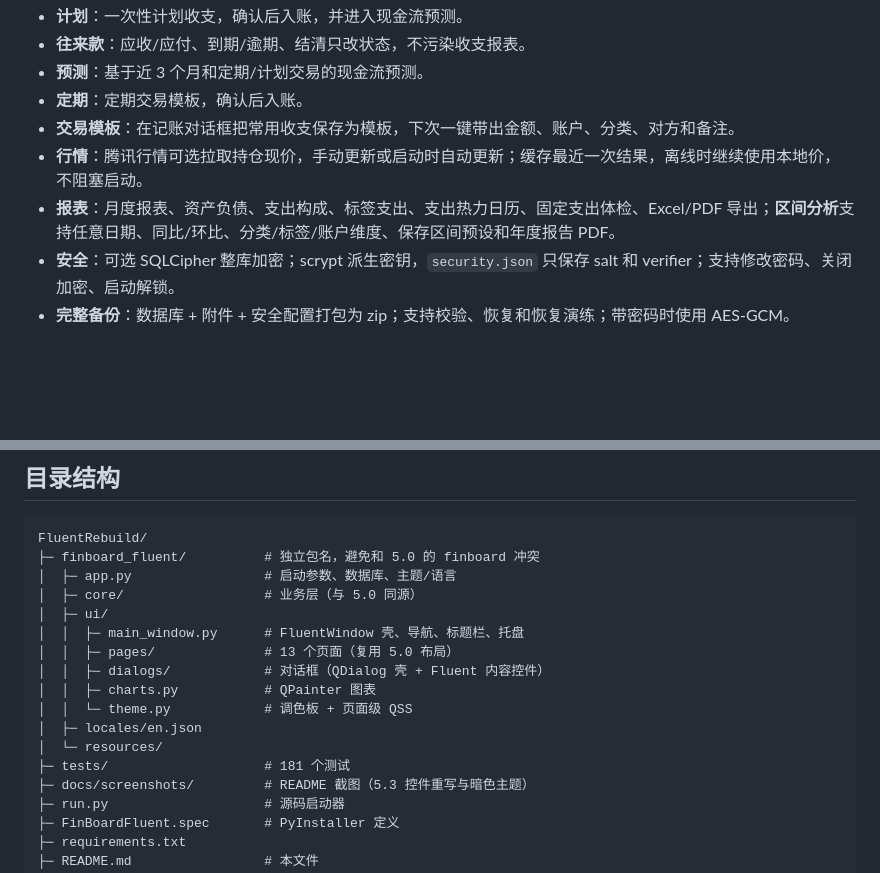
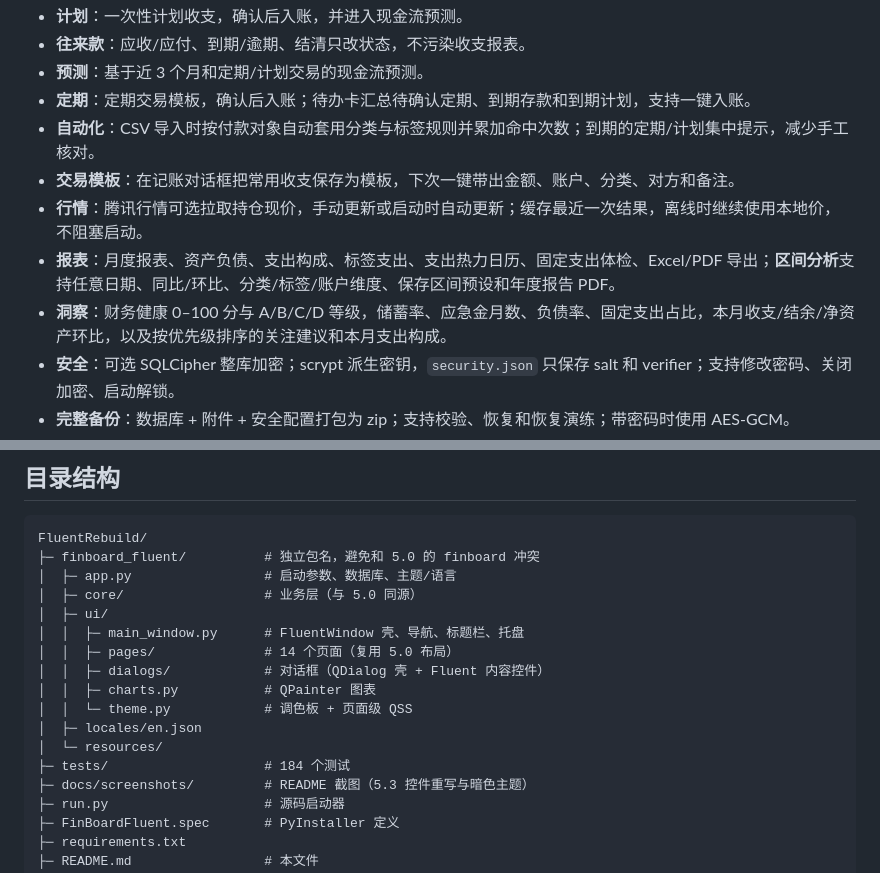
Before and after one commit to Urtaome0211/FinBoard, a Markdown page: FluentRebuild/README.md, 2 parts joined by grey strips. Drawn GitHub-style; blank space fills up the shorter version.

```diff
--- a/FluentRebuild/README.md
+++ b/FluentRebuild/README.md
@@ -75,10 +84,12 @@ FinBoard 5.0 的功能已经完整，但界面还是自绘 QSS 风格。5.3 把
 - **计划**：一次性计划收支，确认后入账，并进入现金流预测。
 - **往来款**：应收/应付、到期/逾期、结清只改状态，不污染收支报表。
 - **预测**：基于近 3 个月和定期/计划交易的现金流预测。
-- **定期**：定期交易模板，确认后入账。
+- **定期**：定期交易模板，确认后入账；待办卡汇总待确认定期、到期存款和到期计划，支持一键入账。
+- **自动化**：CSV 导入时按付款对象自动套用分类与标签规则并累加命中次数；到期的定期/计划集中提示，减少手工核对。
 - **交易模板**：在记账对话框把常用收支保存为模板，下次一键带出金额、账户、分类、对方和备注。
 - **行情**：腾讯行情可选拉取持仓现价，手动更新或启动时自动更新；缓存最近一次结果，离线时继续使用本地价，不阻塞启动。
 - **报表**：月度报表、资产负债、支出构成、标签支出、支出热力日历、固定支出体检、Excel/PDF 导出；**区间分析**支持任意日期、同比/环比、分类/标签/账户维度、保存区间预设和年度报告 PDF。
+- **洞察**：财务健康 0–100 分与 A/B/C/D 等级，储蓄率、应急金月数、负债率、固定支出占比，本月收支/结余/净资产环比，以及按优先级排序的关注建议和本月支出构成。
 - **安全**：可选 SQLCipher 整库加密；scrypt 派生密钥，`security.json` 只保存 salt 和 verifier；支持修改密码、关闭加密、启动解锁。
 - **完整备份**：数据库 + 附件 + 安全配置打包为 zip；支持校验、恢复和恢复演练；带密码时使用 AES-GCM。
 - **应用锁**：加密库可设置 1/5/10/30 分钟自动锁定，空闲后遮罩导航与内容，需数据库密码解锁。
@@ -191,13 +202,13 @@ FluentRebuild/
 │  ├─ core/                  # 业务层（与 5.0 同源）
 │  ├─ ui/
 │  │  ├─ main_window.py      # FluentWindow 壳、导航、标题栏、托盘
-│  │  ├─ pages/              # 13 个页面（复用 5.0 布局）
+│  │  ├─ pages/              # 14 个页面（复用 5.0 布局）
 │  │  ├─ dialogs/            # 对话框（QDialog 壳 + Fluent 内容控件）
 │  │  ├─ charts.py           # QPainter 图表
 │  │  └─ theme.py            # 调色板 + 页面级 QSS
 │  ├─ locales/en.json
 │  └─ resources/
-├─ tests/                    # 181 个测试
+├─ tests/                    # 184 个测试
 ├─ docs/screenshots/         # README 截图（5.3 控件重写与暗色主题）
 ├─ run.py                    # 源码启动器
 ├─ FinBoardFluent.spec       # PyInstaller 定义
```
Also changed, not shown: other parts of FluentRebuild/README.md (+17 -8 lines), FluentRebuild/BLOG.md (+13 -3 lines), FluentRebuild/docs/screenshots/automation.png (added), FluentRebuild/docs/screenshots/insights-en.png (added), FluentRebuild/docs/screenshots/insights.png (added), 14 other files.
